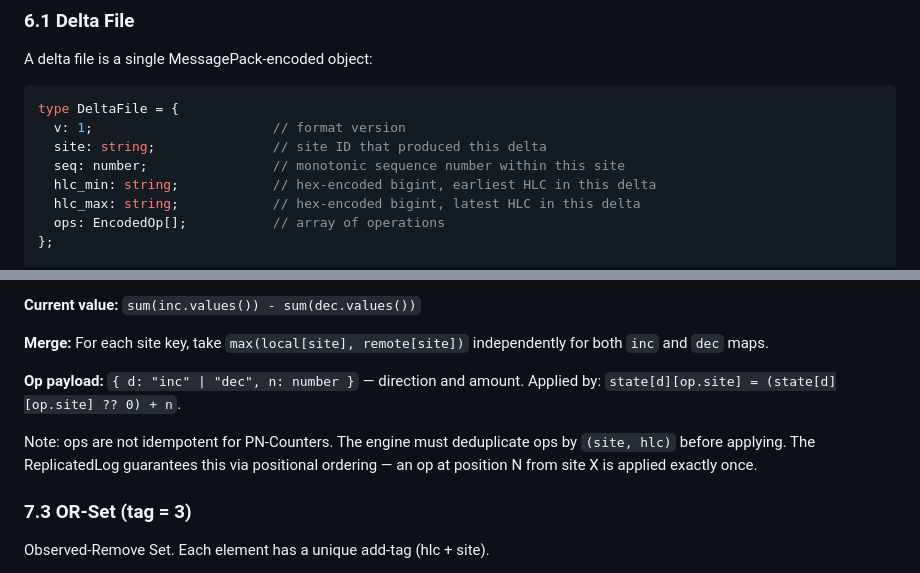
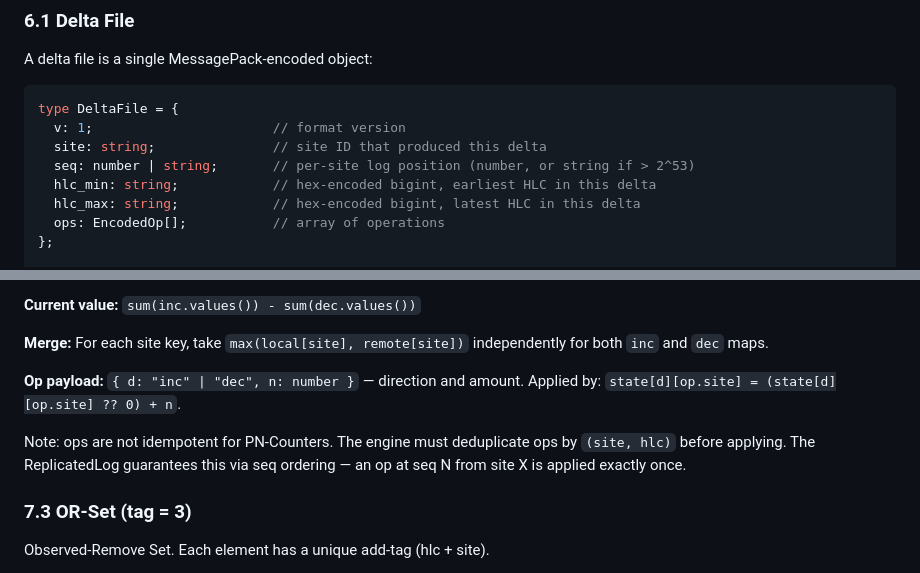
Before and after one commit to kuitang/crdtbase, a Markdown page: SPEC.md, 2 parts joined by grey strips. GitHub-like rendering.

```diff
--- a/SPEC.md
+++ b/SPEC.md
@@ -182,7 +187,7 @@ A delta file is a single MessagePack-encoded object:
 type DeltaFile = {
   v: 1;                       // format version
   site: string;               // site ID that produced this delta
-  seq: number;                // monotonic sequence number within this site
+  seq: number | string;       // per-site log position (number, or string if > 2^53)
   hlc_min: string;            // hex-encoded bigint, earliest HLC in this delta
   hlc_max: string;            // hex-encoded bigint, latest HLC in this delta
   ops: EncodedOp[];           // array of operations
@@ -321,7 +328,7 @@ Positive-Negative Counter. Two maps of `siteId → count`.
 
 **Op payload:** `{ d: "inc" | "dec", n: number }` — direction and amount. Applied by: `state[d][op.site] = (state[d][op.site] ?? 0) + n`.
 
-Note: ops are not idempotent for PN-Counters. The engine must deduplicate ops by `(site, hlc)` before applying. The ReplicatedLog guarantees this via positional ordering — an op at position N from site X is applied exactly once.
+Note: ops are not idempotent for PN-Counters. The engine must deduplicate ops by `(site, hlc)` before applying. The ReplicatedLog guarantees this via seq ordering — an op at seq N from site X is applied exactly once.
 
 ### 7.3 OR-Set (tag = 3)
 
```
Also changed, not shown: other parts of SPEC.md (+31 -24 lines).
